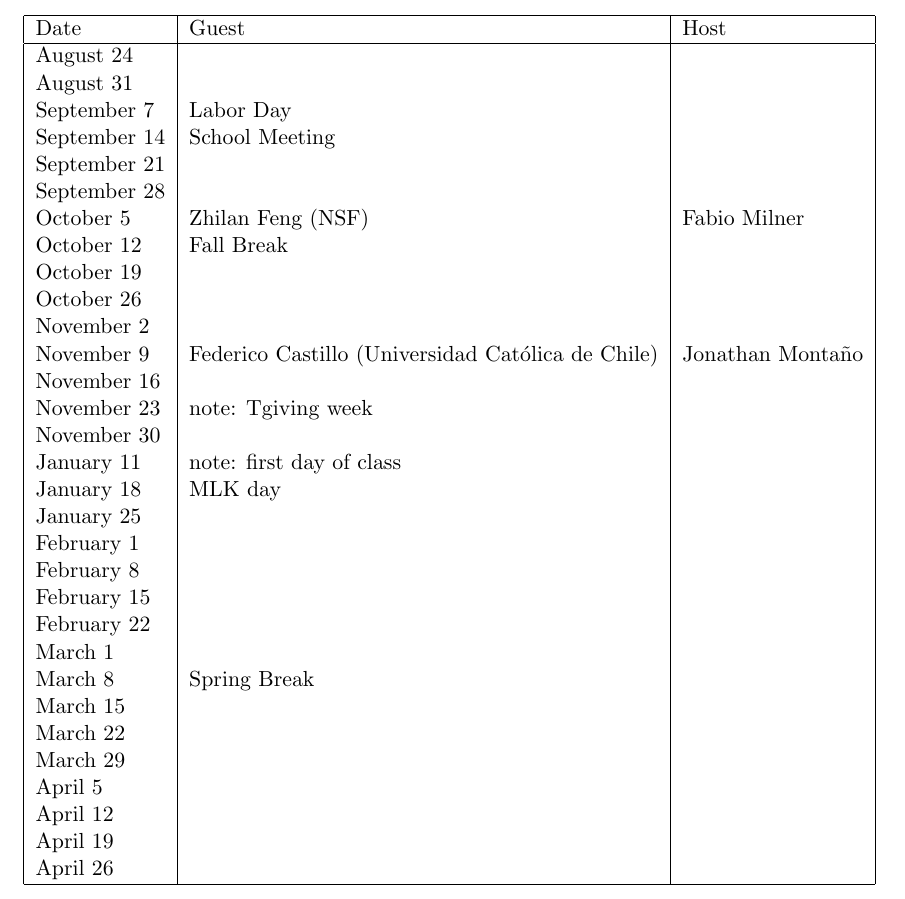
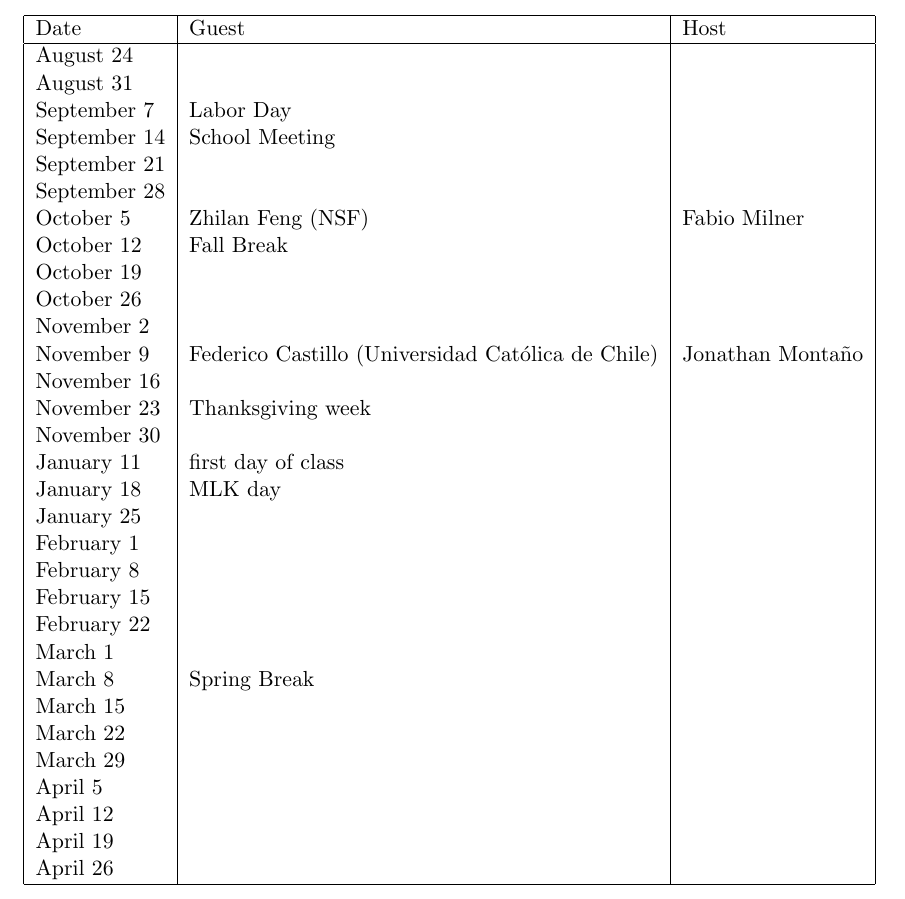
Before and after one commit to johnfricks/johnfricks.github.io, a LaTeX document (docs/coll/schedule.tex): part of page 1 of 3, cut so that both start at the same text. Compiled offline with pdfLaTeX.

Commit message:
schedupdate

```diff
--- a/docs/coll/schedule.tex
+++ b/docs/coll/schedule.tex
@@ -28,9 +28,9 @@ October 26 && \\
 November 2 && \\
 November 9 & Federico Castillo (Universidad Cat\'olica de Chile)  & Jonathan Monta\~no\\
 November 16 && \\
-November 23 &note: Tgiving week & \\
+November 23 &Thanksgiving week & \\
 November 30 && \\
-January 11 & note: first day of class & \\
+January 11 &  first day of class & \\
 January 18 & MLK day& \\
 January 25 &&\\
 February 1&&\\
```
Also changed, not shown: docs/coll/schedule.pdf, 2 other files.
